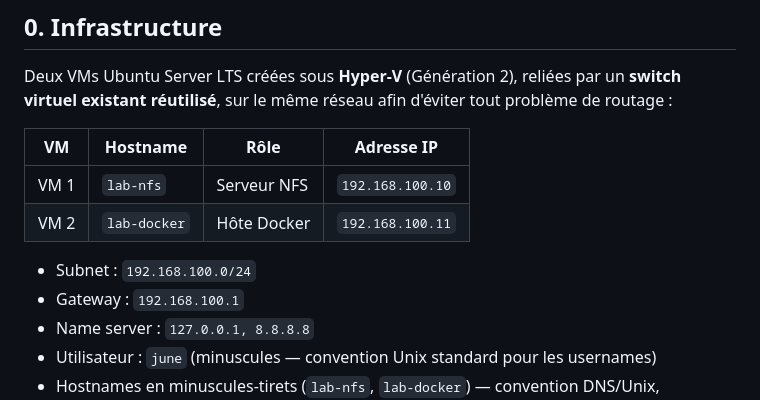
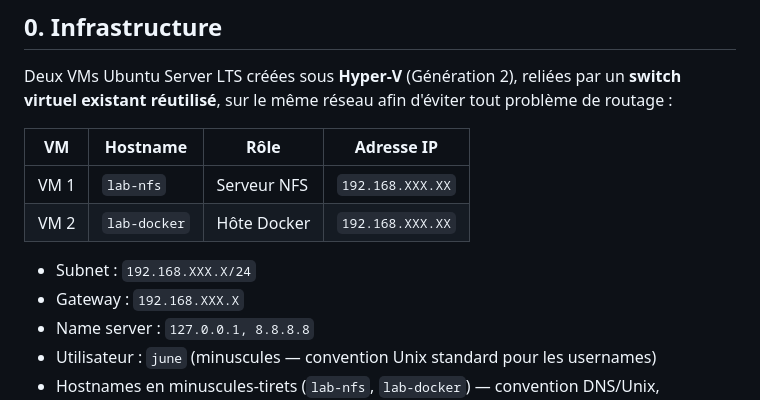
Before and after one commit to JuneSulger/Cours, a Markdown page: Docker/Docker_Volume&NFS.md, the part around the change. GitHub-like rendering.

Commit message:
Modify VM IP addresses and subnet details
Updated IP addresses and subnet information for VMs.

```diff
--- a/Docker/Docker_Volume&NFS.md
+++ b/Docker/Docker_Volume&NFS.md
@@ -10,11 +10,11 @@ Deux VMs Ubuntu Server LTS créées sous **Hyper-V** (Génération 2), reliées
 
 | VM | Hostname | Rôle | Adresse IP |
 |---|---|---|---|
-| VM 1 | `lab-nfs` | Serveur NFS | `192.168.100.10` |
-| VM 2 | `lab-docker` | Hôte Docker | `192.168.100.11` |
+| VM 1 | `lab-nfs` | Serveur NFS | `192.168.XXX.XX` |
+| VM 2 | `lab-docker` | Hôte Docker | `192.168.XXX.XX` |
 
-- Subnet : `192.168.100.0/24`
-- Gateway : `192.168.100.1`
+- Subnet : `192.168.XXX.X/24`
+- Gateway : `192.168.XXX.X`
 - Name server : `127.0.0.1, 8.8.8.8`
 - Utilisateur : `june` (minuscules — convention Unix standard pour les usernames)
 - Hostnames en minuscules-tirets (`lab-nfs`, `lab-docker`) — convention DNS/Unix, contrairement aux noms `LAB_NFS`/`LAB_DOCKER` initialement envisagés (majuscules + underscore non recommandés pour un hostname)
```
